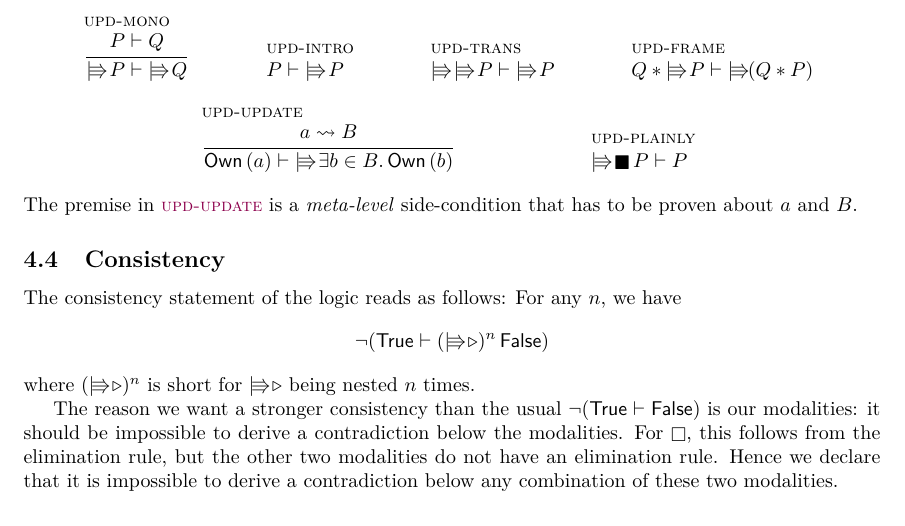
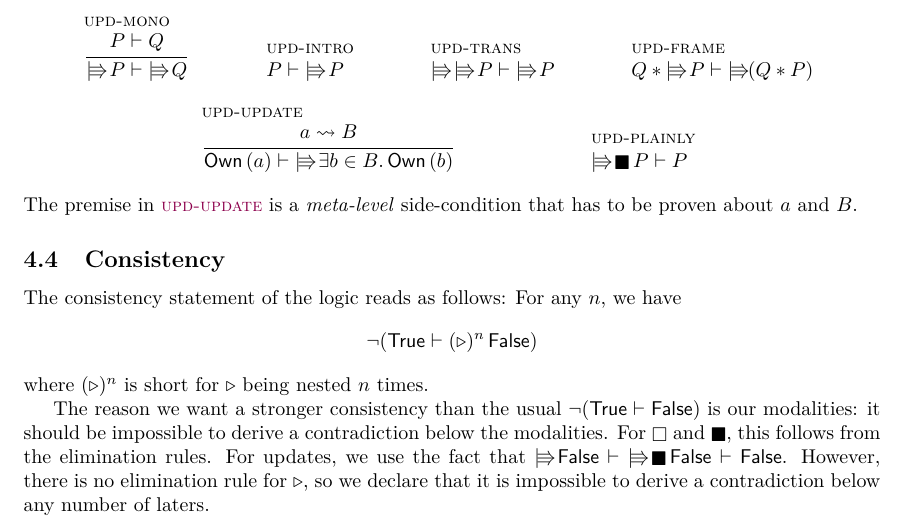
Before and after one commit to izgzhen/iris-coq, a LaTeX paper (docs/iris.tex, which reads docs/base-logic.tex): part of page 18 of 40, cut so that both start at the same text. Compiled offline with pdfLaTeX.

Commit message:
docs: plainly consistency

```diff
--- a/docs/base-logic.tex
+++ b/docs/base-logic.tex
@@ -432,13 +432,14 @@ The premise in \ruleref{upd-update} is a \emph{meta-level} side-condition that h
 
 The consistency statement of the logic reads as follows: For any $n$, we have
 \begin{align*}
-  \lnot(\TRUE \proves (\upd\later)^n\spac\FALSE)
+  \lnot(\TRUE \proves (\later)^n\spac\FALSE)
 \end{align*}
-where $(\upd\later)^n$ is short for $\upd\later$ being nested $n$ times.
+where $(\later)^n$ is short for $\later$ being nested $n$ times.
 
 The reason we want a stronger consistency than the usual $\lnot(\TRUE \proves \FALSE)$ is our modalities: it should be impossible to derive a contradiction below the modalities.
-For $\always$, this follows from the elimination rule, but the other two modalities do not have an elimination rule.
-Hence we declare that it is impossible to derive a contradiction below any combination of these two modalities.
+For $\always$ and $\plainly$, this follows from the elimination rules.
+For updates, we use the fact that $\upd\FALSE \proves \upd\plainly\FALSE \proves \FALSE$.
+However, there is no elimination rule for $\later$, so we declare that it is impossible to derive a contradiction below any number of laters.
 
 
 %%% Local Variables:
```
